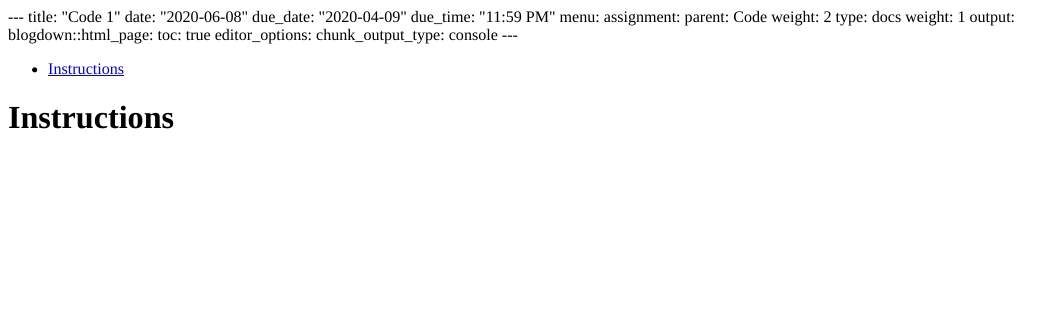
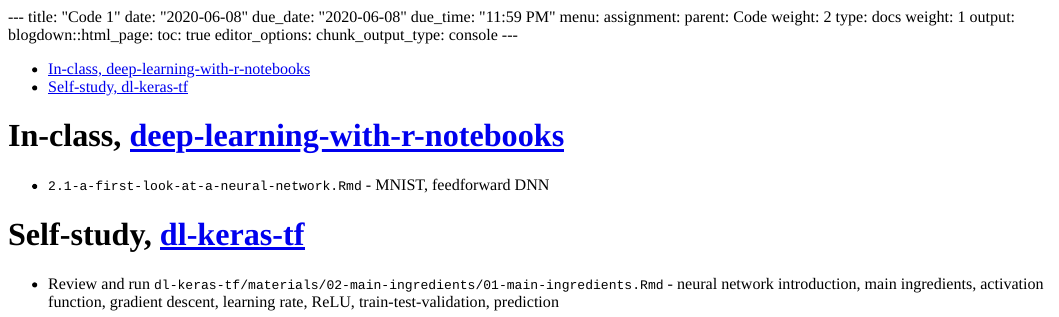
Before and after one commit to mdozmorov/BIOS691_deep_learning_R, an R Markdown document (content/assignment/01-problem-set.Rmd): the page in a window 1100 px wide, from its top. The pictures show the output file content/assignment/01-problem-set.html that the author committed with the source, opened offline.

Commit message:
Add code

```diff
--- a/content/assignment/01-problem-set.Rmd
+++ b/content/assignment/01-problem-set.Rmd
@@ -1,7 +1,7 @@
 ---
 title: "Code 1"
 date: "2020-06-08"
-due_date: "2020-04-09"
+due_date: "2020-06-08"
 due_time: "11:59 PM"
 menu:
   assignment:
@@ -16,4 +16,10 @@ editor_options:
   chunk_output_type: console
 ---
 
-# Instructions
+# In-class, [deep-learning-with-r-notebooks](https://github.com/jjallaire/deep-learning-with-r-notebooks)
+
+- `2.1-a-first-look-at-a-neural-network.Rmd` - MNIST, feedforward DNN
+
+# Self-study, [dl-keras-tf](https://github.com/rstudio-conf-2020/dl-keras-tf)
+
+- Review and run `dl-keras-tf/materials/02-main-ingredients/01-main-ingredients.Rmd` - neural network introduction, main ingredients, activation function, gradient descent, learning rate, ReLU, train-test-validation, prediction
```
Also changed, not shown: content/assignment/01-problem-set.html.
